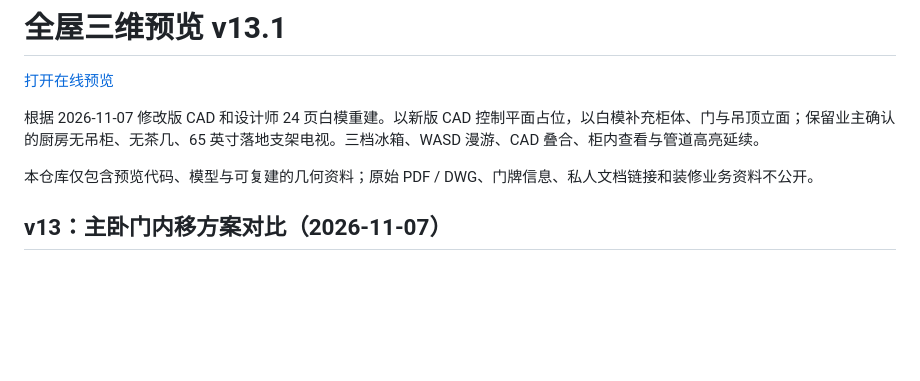
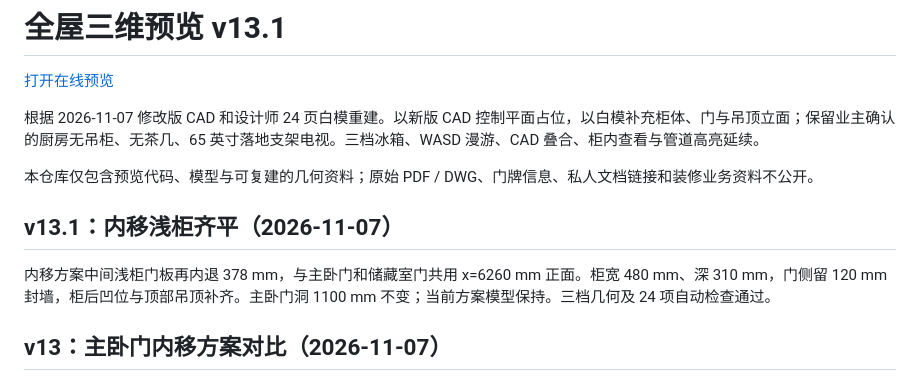
Before and after one commit to ranbohao97/furnish-3d-preview, a Markdown page: README.md, the part around the change. GitHub-like rendering; blank space fills up the shorter version.

Commit message:
Document flush cabinet dimensions and retry Pages publication

```diff
--- a/README.md
+++ b/README.md
@@ -5,6 +5,10 @@
 根据 2026-11-07 修改版 CAD 和设计师 24 页白模重建。以新版 CAD 控制平面占位，以白模补充柜体、门与吊顶立面；保留业主确认的厨房无吊柜、无茶几、65 英寸落地支架电视。三档冰箱、WASD 漫游、CAD 叠合、柜内查看与管道高亮延续。
 
 本仓库仅包含预览代码、模型与可复建的几何资料；原始 PDF / DWG、门牌信息、私人文档链接和装修业务资料不公开。
+
+## v13.1：内移浅柜齐平（2026-11-07）
+
+内移方案中间浅柜门板再内退 378 mm，与主卧门和储藏室门共用 x=6260 mm 正面。柜宽 480 mm、深 310 mm，门侧留 120 mm 封墙，柜后凹位与顶部吊顶补齐。主卧门洞 1100 mm 不变；当前方案模型保持。三档几何及 24 项自动检查通过。
 
 ## v13：主卧门内移方案对比（2026-11-07）
 
```
